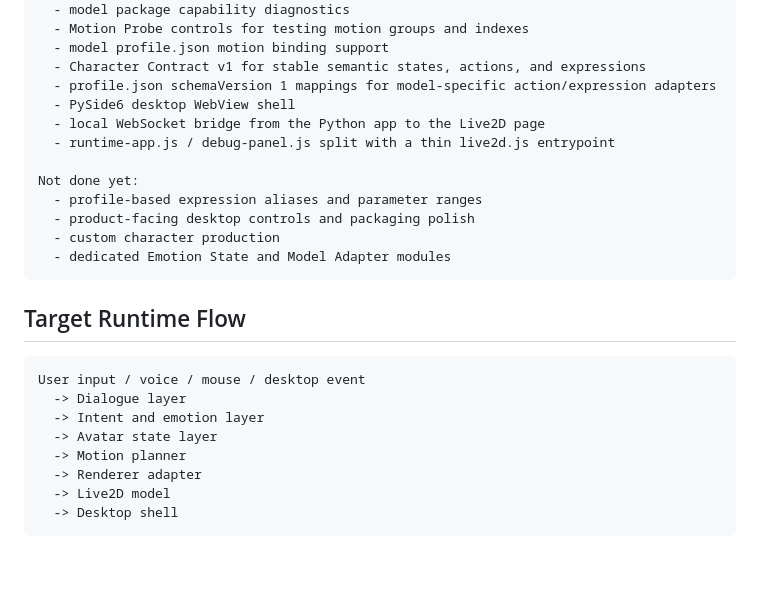
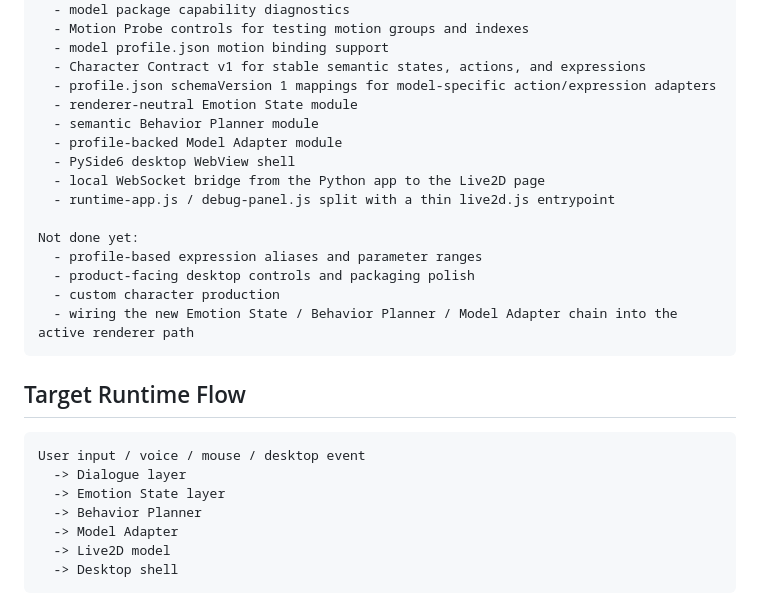
Before and after one commit to yydshly/desktop-girlfriend, a Markdown page: showcase-demo/live2d-prototype/RUNTIME_ARCHITECTURE.md, the part around one of its changes. Drawn GitHub-style; blank space fills up the shorter version.

````diff
--- a/showcase-demo/live2d-prototype/RUNTIME_ARCHITECTURE.md
+++ b/showcase-demo/live2d-prototype/RUNTIME_ARCHITECTURE.md
@@ -23,6 +23,9 @@ Done:
   - model profile.json motion binding support
   - Character Contract v1 for stable semantic states, actions, and expressions
   - profile.json schemaVersion 1 mappings for model-specific action/expression adapters
+  - renderer-neutral Emotion State module
+  - semantic Behavior Planner module
+  - profile-backed Model Adapter module
   - PySide6 desktop WebView shell
   - local WebSocket bridge from the Python app to the Live2D page
   - runtime-app.js / debug-panel.js split with a thin live2d.js entrypoint
@@ -31,7 +34,7 @@ Not done yet:
   - profile-based expression aliases and parameter ranges
   - product-facing desktop controls and packaging polish
   - custom character production
-  - dedicated Emotion State and Model Adapter modules
+  - wiring the new Emotion State / Behavior Planner / Model Adapter chain into the active renderer path
 ```
 
 ## Target Runtime Flow
@@ -39,10 +42,9 @@ Not done yet:
 ```text
 User input / voice / mouse / desktop event
   -> Dialogue layer
-  -> Intent and emotion layer
-  -> Avatar state layer
-  -> Motion planner
-  -> Renderer adapter
+  -> Emotion State layer
+  -> Behavior Planner
+  -> Model Adapter
   -> Live2D model
   -> Desktop shell
 ```
````
Also changed, not shown: other parts of showcase-demo/live2d-prototype/RUNTIME_ARCHITECTURE.md (+64 -13 lines).
